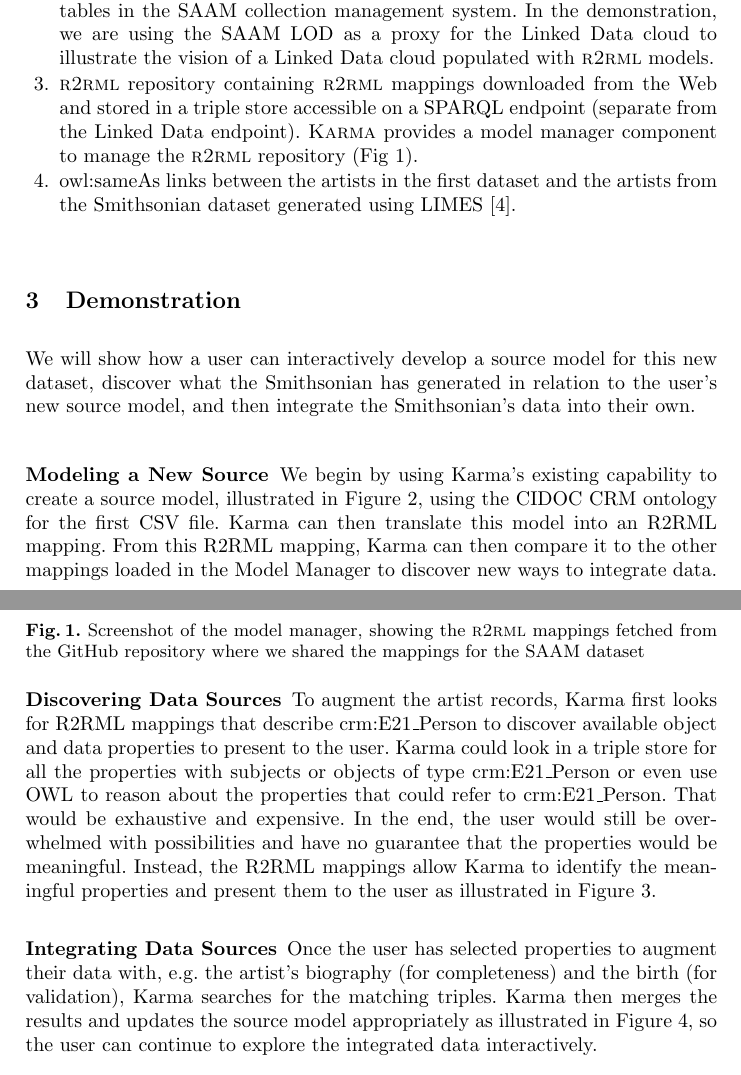
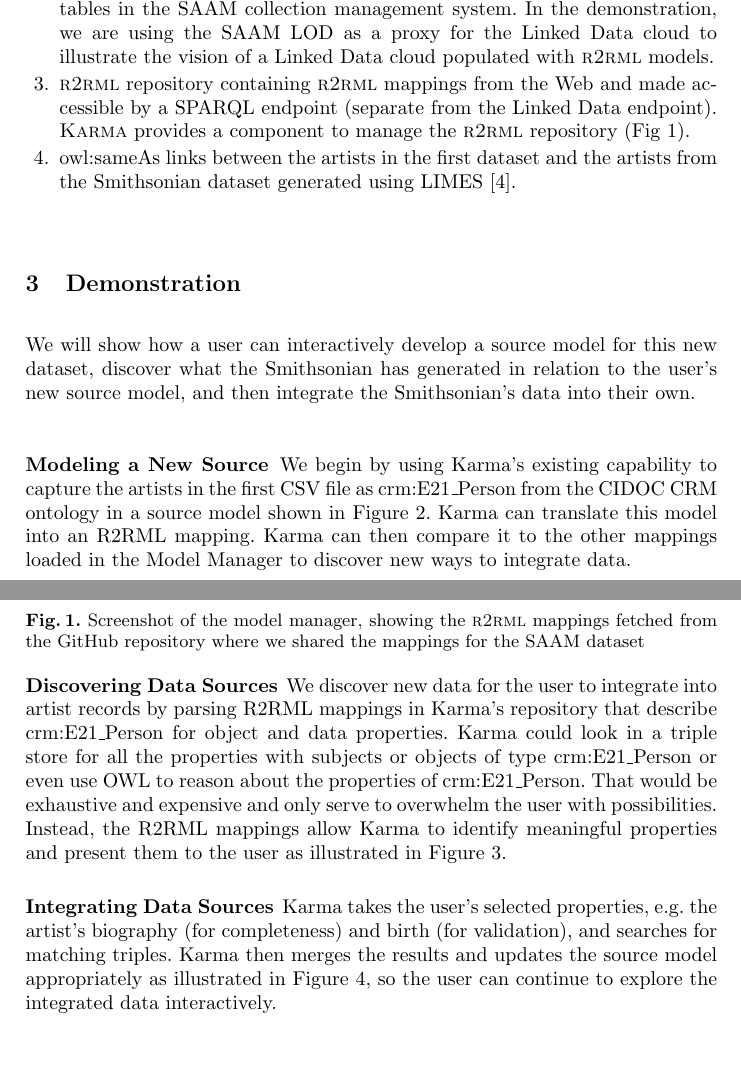
Before and after one commit to usc-isi-i2/iswc-2014-augment-demo, a LaTeX paper (0-iswc-demo-paper.tex, which reads 2-dataset.tex, 4-simple-model.tex, 5-search.tex): two parts of pages 2 and 3 of 6, joined at a grey line, cut so that both start at the same text, the shorter picture padded with empty space. Compiled offline with pdfLaTeX.

Commit message:
Tried trimming even more

```diff
--- a/2-dataset.tex
+++ b/2-dataset.tex
@@ -1,16 +1,12 @@
 \begin{enumerate}
 \item CSV file from a museum, containing 197 artists. %containing 2433 records of artworks by
-
 \item Linked Data created from the Smithsonian American Art Museum (SAAM) content management system including over 40,000 artworks and 8,000 artists.
 The Linked Data is accessible on a \sparql endpoint.
 In previous work~\cite{Szekely:2013vq} ~\todo{cite saam-lod github} we mapped the SAAM dataset to the CIDOC CRM ontology~\cite{Doerr:2003:CCR:958671.958678}, producing a collection of \rtworml mapping files for 14 tables in the SAAM collection management system.
 In the demonstration, we are using the SAAM LOD as a proxy for the Linked Data cloud to illustrate the vision of a Linked Data cloud populated with \rtworml models.
-
-\item \rtworml repository containing \rtworml mappings downloaded from the Web and stored in a triple store accessible on a \sparql endpoint (separate from the Linked Data endpoint).
-\karma provides a model manager component to manage the \rtworml repository (Fig~\ref{fig:model-manager-screenshot}).
-
+\item \rtworml repository containing \rtworml mappings from the Web and made accessible by a \sparql endpoint (separate from the Linked Data endpoint).
+\karma provides a component to manage the \rtworml repository (Fig~\ref{fig:model-manager-screenshot}).
 \item owl:sameAs links between the artists in the first dataset and the artists from the Smithsonian dataset generated using LIMES \cite{ngomo2011limes}.
-
 \end{enumerate}
 \begin{figure*}[bth]
 \begin{center}
--- a/4-simple-model.tex
+++ b/4-simple-model.tex
@@ -1,6 +1,6 @@
-We begin by using Karma's existing capability to create a source model, illustrated in Figure~\ref{fig:simple-model-screenshot}, using the CIDOC CRM ontology for the first CSV file.
-Karma can then translate this model into an R2RML mapping.
-From this R2RML mapping, Karma can then compare it to the other mappings loaded in the Model Manager to discover new ways to integrate data.
+We begin by using Karma's existing capability to capture the artists in the first CSV file as crm:E21\_Person from the CIDOC CRM ontology in a source model shown in Figure~\ref{fig:simple-model-screenshot}.
+Karma can translate this model into an R2RML mapping.
+Karma can then compare it to the other mappings loaded in the Model Manager to discover new ways to integrate data.
 
 
 \begin{figure*}
--- a/5-search.tex
+++ b/5-search.tex
@@ -1,8 +1,7 @@
-To augment the artist records, Karma first looks for R2RML mappings that describe crm:E21\_Person to discover available object and data properties to present to the user.
-Karma could look in a triple store for all the properties with subjects or objects of type crm:E21\_Person or even use OWL to reason about the properties that could refer to crm:E21\_Person.
-That would be exhaustive and expensive.
-In the end, the user would still be overwhelmed with possibilities and have no guarantee that the properties would be meaningful.
-Instead, the R2RML mappings allow Karma to identify the meaningful properties and present them to the user as illustrated in Figure~\ref{fig:search-screenshot}.
+We discover new data for the user to integrate into artist records by parsing R2RML mappings in Karma's repository that describe crm:E21\_Person for object and data properties.
+Karma could look in a triple store for all the properties with subjects or objects of type crm:E21\_Person or even use OWL to reason about the properties of crm:E21\_Person.
+That would be exhaustive and expensive and only serve to overwhelm the user with possibilities.
+Instead, the R2RML mappings allow Karma to identify meaningful properties and present them to the user as illustrated in Figure~\ref{fig:search-screenshot}.
 \begin{figure*}
 \begin{center}
 \includegraphics[width=4.9in]{images/5-search.png}
--- a/6-augment.tex
+++ b/6-augment.tex
@@ -1,4 +1,4 @@
-Once the user has selected properties to augment their data with, e.g. the artist's biography (for completeness) and the birth (for validation), Karma searches for the matching triples.
+Karma takes the user's selected properties, e.g. the artist's biography (for completeness) and birth (for validation), and searches for matching triples.
 Karma then merges the results and updates the source model appropriately as illustrated in Figure~\ref{fig:augment-screenshot}, so the user can continue to explore the integrated data interactively.
 
 \begin{figure*}
```
